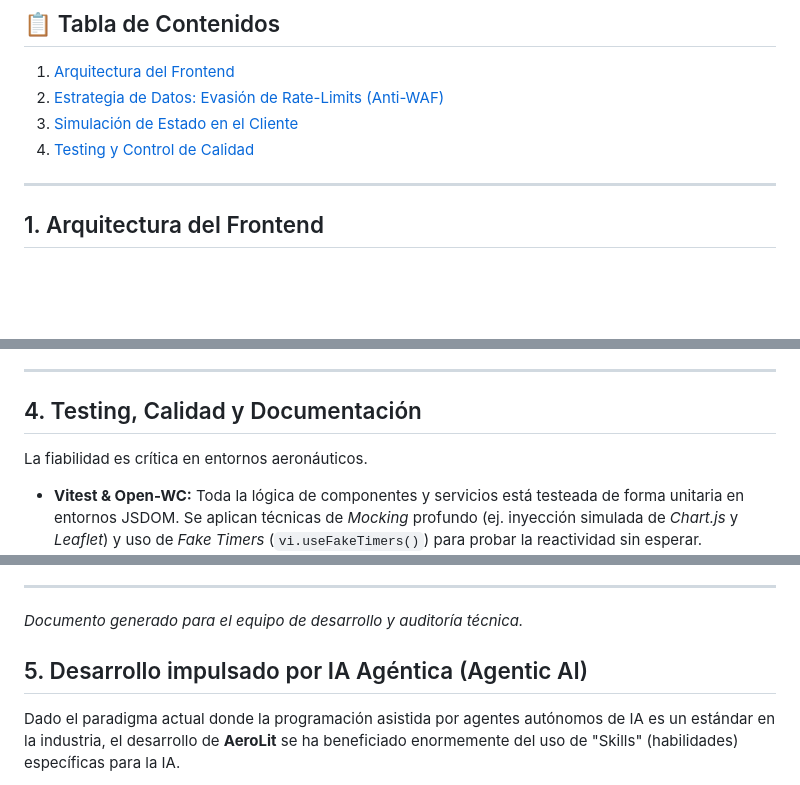
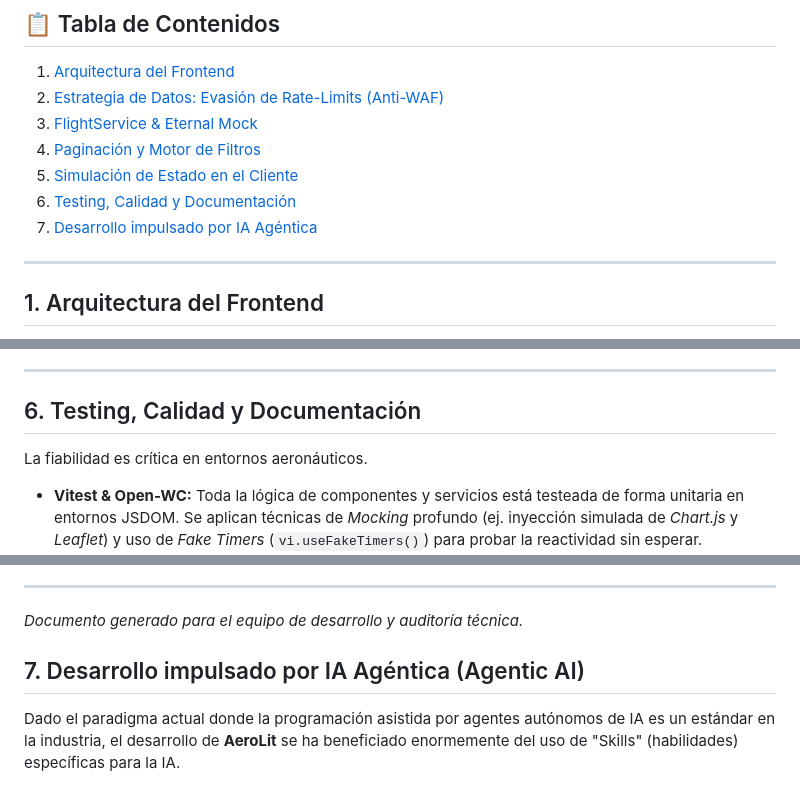
Before and after one commit to LafuenteColoradoJose/AeroLit, a Markdown page: TECHNICAL_MANUAL.md, 3 parts joined by grey strips. Drawn GitHub-style; blank space fills up the shorter version.

```diff
--- a/TECHNICAL_MANUAL.md
+++ b/TECHNICAL_MANUAL.md
@@ -17,8 +17,11 @@
 
 1. [Arquitectura del Frontend](#1-arquitectura-del-frontend)
 2. [Estrategia de Datos: Evasión de Rate-Limits (Anti-WAF)](#2-estrategia-de-datos-evasión-de-rate-limits-anti-waf)
-3. [Simulación de Estado en el Cliente](#3-simulación-de-estado-en-el-cliente)
-4. [Testing y Control de Calidad](#4-testing-y-control-de-calidad)
+3. [FlightService & Eternal Mock](#3-flightservice--eternal-mock)
+4. [Paginación y Motor de Filtros](#4-paginación-y-motor-de-filtros)
+5. [Simulación de Estado en el Cliente](#5-simulación-de-estado-en-el-cliente)
+6. [Testing, Calidad y Documentación](#6-testing-calidad-y-documentación)
+7. [Desarrollo impulsado por IA Agéntica](#7-desarrollo-impulsado-por-ia-agéntica)
 
 ---
 
@@ -71,7 +74,7 @@ El componente \`<live-clock>\` no es solo un elemento visual, actúa como el "la
 ---
 
 
-## 4. Testing, Calidad y Documentación
+## 6. Testing, Calidad y Documentación
 
 La fiabilidad es crítica en entornos aeronáuticos.
 - **Vitest & Open-WC:** Toda la lógica de componentes y servicios está testeada de forma unitaria en entornos JSDOM. Se aplican técnicas de *Mocking* profundo (ej. inyección simulada de *Chart.js* y *Leaflet*) y uso de *Fake Timers* (`vi.useFakeTimers()`) para probar la reactividad sin esperar.
@@ -82,7 +85,7 @@ La fiabilidad es crítica en entornos aeronáuticos.
 ---
 *Documento generado para el equipo de desarrollo y auditoría técnica.*
 
-## 5. Desarrollo impulsado por IA Agéntica (Agentic AI)
+## 7. Desarrollo impulsado por IA Agéntica (Agentic AI)
 
 Dado el paradigma actual donde la programación asistida por agentes autónomos de IA es un estándar en la industria, el desarrollo de **AeroLit** se ha beneficiado enormemente del uso de "Skills" (habilidades) específicas para la IA.
 
```
Also changed, not shown: README.md (+8 -3 lines).
